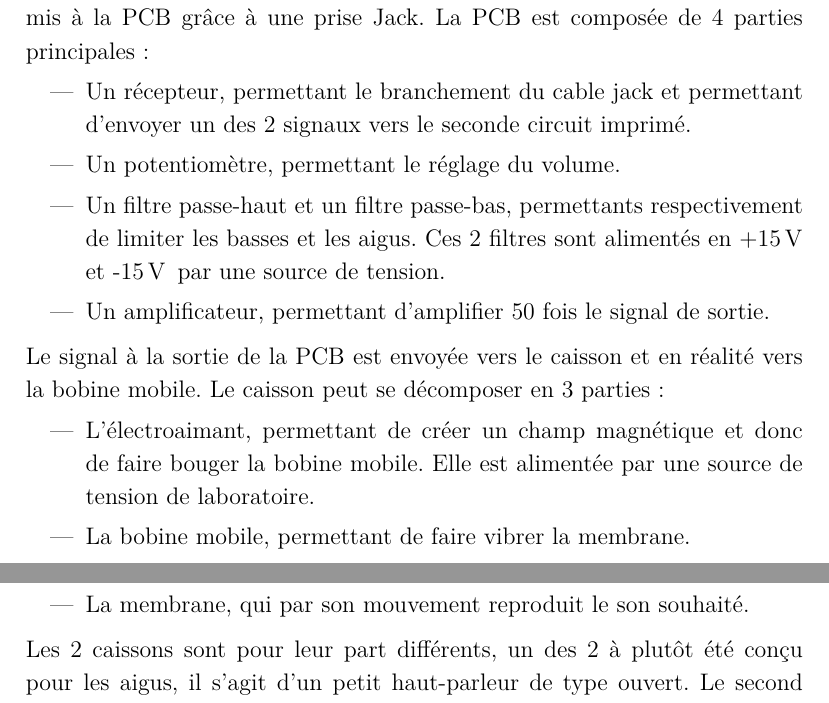
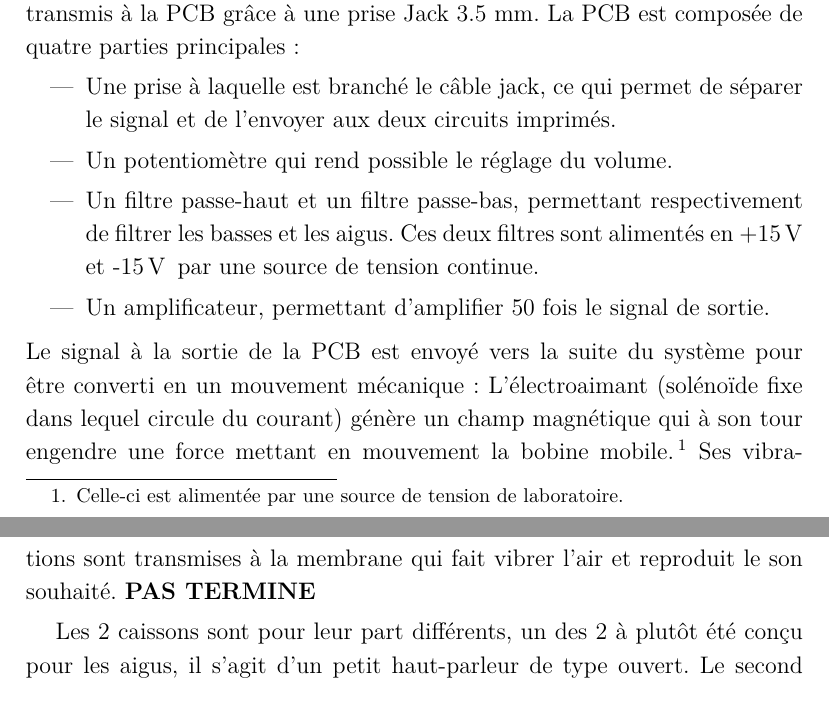
Before and after one commit to vlecomte/rapport-q2, a LaTeX document (root.tex, which reads main/intro/description.tex): two parts of pages 10 and 11 of 81, joined at a grey line, cut so that both start at the same text. Compiled offline with XeLaTeX.

Commit message:
corrections non terminées

```diff
--- a/main/intro/description.tex
+++ b/main/intro/description.tex
@@ -8,21 +8,19 @@
 \label{fig:schemacomplet}
 \end{figure}
 
-Le système (voir figure~\ref{fig:schemacomplet}) est constitué de 2 parties principales : le circuit imprimé (PCB) et le caisson.
-Ces 2 parties ont été réalisées en double afin de pouvoir gérer un signal stéréo ou d'utiliser un des 2 baffles principalement pour les aigus et l'autre pour les basses. Le circuit de ces 2 hauts-parleurs est identique.
-Le signal provenant du smartphone ou baladeur audio est transmis à la PCB grâce à une prise Jack.
-La PCB est composée de 4 parties principales :
+Le système (voir figure~\ref{fig:schemacomplet}) est constitué de deux parties principales : le circuit imprimé (PCB) et l'enceinte.
+Ces deux parties ont été réalisées en double afin de pouvoir gérer un signal stéréo ou d'utiliser un des deux baffles principalement pour les aigus et l'autre pour les basses. Le circuit de ces deux hauts-parleurs est identique. Vous trouverez une copie du schéma électrique en annexe \ref{circuitcomplet}.
+Le signal provenant du smartphone ou baladeur audio est transmis à la PCB grâce à une prise Jack 3.5 \milli\meter.
+La PCB est composée de quatre parties principales :
 \begin{itemize}
-\item Un récepteur, permettant le branchement du cable jack et permettant d'envoyer un des 2 signaux vers le seconde circuit imprimé.
-\item Un potentiomètre, permettant le réglage du volume.
-\item Un filtre passe-haut et un filtre passe-bas, permettants respectivement de limiter les basses et les aigus. Ces 2 filtres sont alimentés en +15\,\volt \, et -15\,\volt \, par une source de tension.
+\item Une prise à laquelle est branché le câble jack, ce qui permet de séparer le signal et de l'envoyer aux deux circuits imprimés.
+\item Un potentiomètre qui rend possible le réglage du volume.
+\item Un filtre passe-haut et un filtre passe-bas, permettant respectivement de filtrer les basses et les aigus. Ces deux filtres sont alimentés en +15\,\volt \, et -15\,\volt \, par une source de tension continue.
 \item Un amplificateur, permettant d'amplifier 50 fois le signal de sortie.
 \end{itemize}
-Le signal à la sortie de la PCB est envoyée vers le caisson et en réalité vers la bobine mobile.
-Le caisson peut se décomposer en 3 parties :
-\begin{itemize}
-\item L'électroaimant, permettant de créer un champ magnétique et donc de faire bouger la bobine mobile. Elle est alimentée par une source de tension de laboratoire.
-\item La bobine mobile, permettant de faire vibrer la membrane.
-\item La membrane, qui par son mouvement reproduit le son souhaité.
-\end{itemize}
+Le signal à la sortie de la PCB est envoyé vers la suite du système pour être converti en un mouvement mécanique :
+L'électroaimant (solénoïde fixe dans lequel circule du courant) génère un champ magnétique qui à son tour engendre une force mettant en mouvement la bobine mobile.~\footnote{Celle-ci est alimentée par une source de tension de laboratoire.}
+Ses vibrations sont transmises à la membrane qui fait vibrer l'air et reproduit le son souhaité.
+\textbf{PAS TERMINE}
+
 Les 2 caissons sont pour leur part différents, un des 2 à plutôt été conçu pour les aigus, il s'agit d'un petit haut-parleur de type ouvert. Le second à été conçu pour les basses, il s'agit d'un plus gros haut-parleur de type bass-reflex.
```
Also changed, not shown: main/intro/specs.tex (+8 -8 lines), main/intro/description.tex (2 more changed lines).
